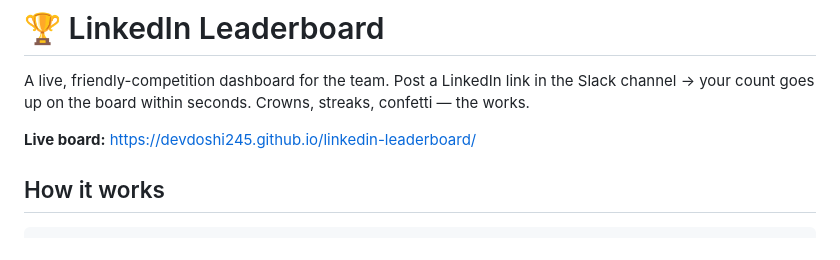
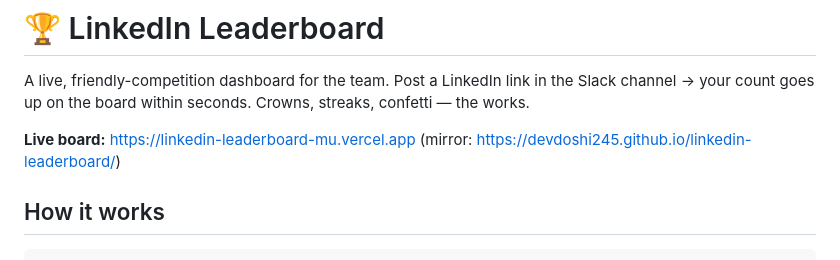
Before and after one commit to devdoshi245/linkedin-leaderboard, a Markdown page: README.md, the part around the change. Drawn GitHub-style.

Commit message:
README: Vercel is the primary board URL
Co-Authored-By: Claude Fable 5 <noreply@anthropic.com>

```diff
--- a/README.md
+++ b/README.md
@@ -4,7 +4,8 @@ A live, friendly-competition dashboard for the team. Post a LinkedIn link in the
 Slack channel → your count goes up on the board within seconds. Crowns, streaks,
 confetti — the works.
 
-**Live board:** https://devdoshi245.github.io/linkedin-leaderboard/
+**Live board:** https://linkedin-leaderboard-mu.vercel.app
+(mirror: https://devdoshi245.github.io/linkedin-leaderboard/)
 
 ## How it works
 
```
